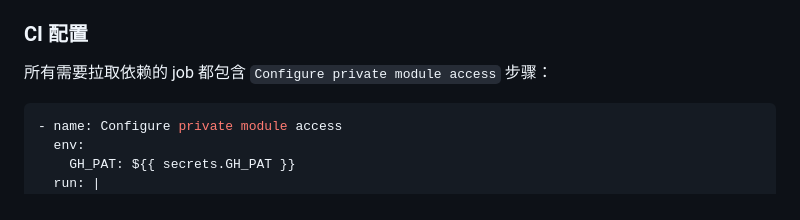
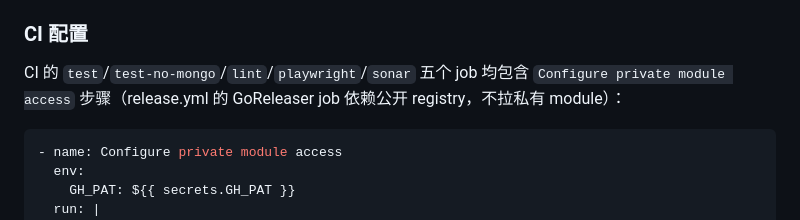
Before and after one commit to cocomhub/download-manager, a Markdown page: docs/dependency-management.md, the part around the change. Drawn GitHub-style.

Commit message:
docs(deps): 修正私有 module 访问描述（具体 job 列表）
- 审查 Minor 1：'所有需要拉取依赖的 job' 过宽 → 列出实际含步骤的 5 个 job（test/test-no-mongo/lint/playwright/sonar）
- release.yml GoReleaser job 不拉私有 module，不在此列

````diff
--- a/docs/dependency-management.md
+++ b/docs/dependency-management.md
@@ -21,7 +21,7 @@
 
 ### CI 配置
 
-所有需要拉取依赖的 job 都包含 `Configure private module access` 步骤：
+CI 的 `test`/`test-no-mongo`/`lint`/`playwright`/`sonar` 五个 job 均包含 `Configure private module access` 步骤（release.yml 的 GoReleaser job 依赖公开 registry，不拉私有 module）：
 
 ```yaml
 - name: Configure private module access
````
